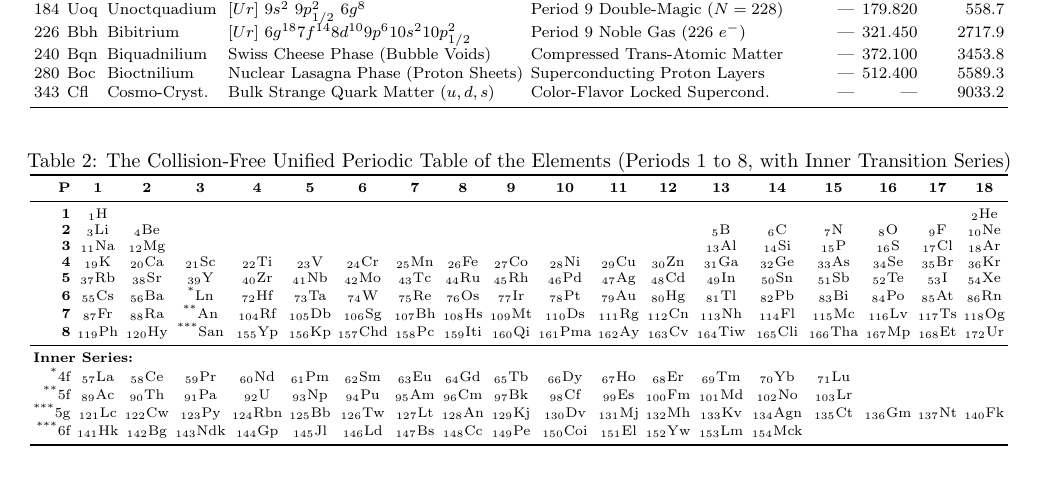
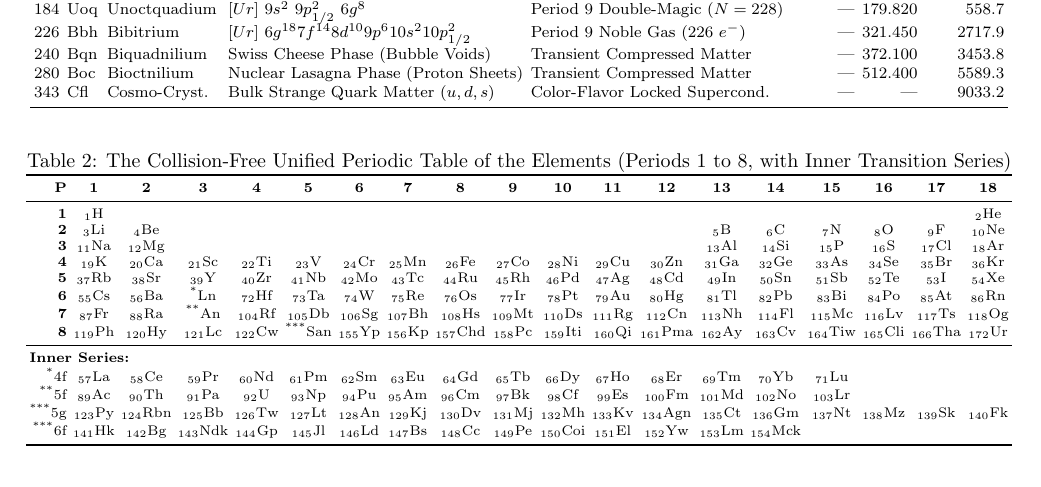
Before and after one commit to magesguild/extended-periodic-table, a LaTeX paper (WHITE_PAPER_EXTENDED_PERIODIC_TABLE.tex): part of page 3 of 5, cut so that both start at the same text. Compiled offline with pdfLaTeX.

Commit message:
fix(typesetting): complete 18-element 5g row in Table 2 and format transient compressed matter regimes

```diff
--- a/WHITE_PAPER_EXTENDED_PERIODIC_TABLE.tex
+++ b/WHITE_PAPER_EXTENDED_PERIODIC_TABLE.tex
@@ -122,8 +122,8 @@ $Z$ & Sym & Name & Electronic Configuration & Family / Phase & $I_1$ (eV) & $\ga
 173 & Ah  & Athanorium   & $[Ur]\ 9s^1$                                            & Supercritical Dirac Boundary ($Z_{\text{cr}}$) & --- & 143.144 & 12.4 \\
 184 & Uoq & Unoctquadium & $[Ur]\ 9s^2\ 9p_{1/2}^2\ 6g^8$                          & Period 9 Double-Magic ($N=228$)  & ---    & 179.820 & 558.7 \\
 226 & Bbh & Bibitrium    & $[Ur]\ 6g^{18} 7f^{14} 8d^{10} 9p^6 10s^2 10p_{1/2}^2$  & Period 9 Noble Gas (226 $e^-$) & --- & 321.450 & 2717.9 \\
-240 & Bqn & Biquadnilium & Swiss Cheese Phase (Bubble Voids)                       & Compressed Trans-Atomic Matter   & ---    & 372.100 & 3453.8 \\
-280 & Boc & Bioctnilium  & Nuclear Lasagna Phase (Proton Sheets)                   & Superconducting Proton Layers    & ---    & 512.400 & 5589.3 \\
+240 & Bqn & Biquadnilium & Swiss Cheese Phase (Bubble Voids)                       & Transient Compressed Matter      & ---    & 372.100 & 3453.8 \\
+280 & Boc & Bioctnilium  & Nuclear Lasagna Phase (Proton Sheets)                   & Transient Compressed Matter      & ---    & 512.400 & 5589.3 \\
 343 & Cfl & Cosmo-Cryst. & Bulk Strange Quark Matter ($u,d,s$)                     & Color-Flavor Locked Supercond.   & ---    & ---     & 9033.2 \\
 \bottomrule
 \end{tabular}
@@ -146,12 +146,12 @@ $Z$ & Sym & Name & Electronic Configuration & Family / Phase & $I_1$ (eV) & $\ga
 \textbf{5} & \textsubscript{37}Rb & \textsubscript{38}Sr & \textsubscript{39}Y & \textsubscript{40}Zr & \textsubscript{41}Nb & \textsubscript{42}Mo & \textsubscript{43}Tc & \textsubscript{44}Ru & \textsubscript{45}Rh & \textsubscript{46}Pd & \textsubscript{47}Ag & \textsubscript{48}Cd & \textsubscript{49}In & \textsubscript{50}Sn & \textsubscript{51}Sb & \textsubscript{52}Te & \textsubscript{53}I & \textsubscript{54}Xe \\
 \textbf{6} & \textsubscript{55}Cs & \textsubscript{56}Ba & \textsuperscript{*}Ln & \textsubscript{72}Hf & \textsubscript{73}Ta & \textsubscript{74}W & \textsubscript{75}Re & \textsubscript{76}Os & \textsubscript{77}Ir & \textsubscript{78}Pt & \textsubscript{79}Au & \textsubscript{80}Hg & \textsubscript{81}Tl & \textsubscript{82}Pb & \textsubscript{83}Bi & \textsubscript{84}Po & \textsubscript{85}At & \textsubscript{86}Rn \\
 \textbf{7} & \textsubscript{87}Fr & \textsubscript{88}Ra & \textsuperscript{**}An & \textsubscript{104}Rf & \textsubscript{105}Db & \textsubscript{106}Sg & \textsubscript{107}Bh & \textsubscript{108}Hs & \textsubscript{109}Mt & \textsubscript{110}Ds & \textsubscript{111}Rg & \textsubscript{112}Cn & \textsubscript{113}Nh & \textsubscript{114}Fl & \textsubscript{115}Mc & \textsubscript{116}Lv & \textsubscript{117}Ts & \textsubscript{118}Og \\
-\textbf{8} & \textsubscript{119}Ph & \textsubscript{120}Hy & \textsuperscript{***}San & \textsubscript{155}Yp & \textsubscript{156}Kp & \textsubscript{157}Chd & \textsubscript{158}Pc & \textsubscript{159}Iti & \textsubscript{160}Qi & \textsubscript{161}Pma & \textsubscript{162}Ay & \textsubscript{163}Cv & \textsubscript{164}Tiw & \textsubscript{165}Cli & \textsubscript{166}Tha & \textsubscript{167}Mp & \textsubscript{168}Et & \textsubscript{172}Ur \\
+\textbf{8} & \textsubscript{119}Ph & \textsubscript{120}Hy & \textsubscript{121}Lc & \textsubscript{122}Cw & \textsuperscript{***}San & \textsubscript{155}Yp & \textsubscript{156}Kp & \textsubscript{157}Chd & \textsubscript{158}Pc & \textsubscript{159}Iti & \textsubscript{160}Qi & \textsubscript{161}Pma & \textsubscript{162}Ay & \textsubscript{163}Cv & \textsubscript{164}Tiw & \textsubscript{165}Cli & \textsubscript{166}Tha & \textsubscript{172}Ur \\
 \midrule
 \multicolumn{19}{l}{\textbf{Inner Series:}} \\
 \textsuperscript{*}4f & \textsubscript{57}La & \textsubscript{58}Ce & \textsubscript{59}Pr & \textsubscript{60}Nd & \textsubscript{61}Pm & \textsubscript{62}Sm & \textsubscript{63}Eu & \textsubscript{64}Gd & \textsubscript{65}Tb & \textsubscript{66}Dy & \textsubscript{67}Ho & \textsubscript{68}Er & \textsubscript{69}Tm & \textsubscript{70}Yb & \textsubscript{71}Lu & & & \\
 \textsuperscript{**}5f & \textsubscript{89}Ac & \textsubscript{90}Th & \textsubscript{91}Pa & \textsubscript{92}U & \textsubscript{93}Np & \textsubscript{94}Pu & \textsubscript{95}Am & \textsubscript{96}Cm & \textsubscript{97}Bk & \textsubscript{98}Cf & \textsubscript{99}Es & \textsubscript{100}Fm & \textsubscript{101}Md & \textsubscript{102}No & \textsubscript{103}Lr & & & \\
-\textsuperscript{***}5g & \textsubscript{121}Lc & \textsubscript{122}Cw & \textsubscript{123}Py & \textsubscript{124}Rbn & \textsubscript{125}Bb & \textsubscript{126}Tw & \textsubscript{127}Lt & \textsubscript{128}An & \textsubscript{129}Kj & \textsubscript{130}Dv & \textsubscript{131}Mj & \textsubscript{132}Mh & \textsubscript{133}Kv & \textsubscript{134}Agn & \textsubscript{135}Ct & \textsubscript{136}Gm & \textsubscript{137}Nt & \textsubscript{140}Fk \\
+\textsuperscript{***}5g & \textsubscript{123}Py & \textsubscript{124}Rbn & \textsubscript{125}Bb & \textsubscript{126}Tw & \textsubscript{127}Lt & \textsubscript{128}An & \textsubscript{129}Kj & \textsubscript{130}Dv & \textsubscript{131}Mj & \textsubscript{132}Mh & \textsubscript{133}Kv & \textsubscript{134}Agn & \textsubscript{135}Ct & \textsubscript{136}Gm & \textsubscript{137}Nt & \textsubscript{138}Mz & \textsubscript{139}Sk & \textsubscript{140}Fk \\
 \textsuperscript{***}6f & \textsubscript{141}Hk & \textsubscript{142}Bg & \textsubscript{143}Ndk & \textsubscript{144}Gp & \textsubscript{145}Jl & \textsubscript{146}Ld & \textsubscript{147}Bs & \textsubscript{148}Cc & \textsubscript{149}Pe & \textsubscript{150}Coi & \textsubscript{151}El & \textsubscript{152}Yw & \textsubscript{153}Lm & \textsubscript{154}Mck & & & & \\
 \bottomrule
 \end{tabular}
```
Also changed, not shown: WHITE_PAPER_EXTENDED_PERIODIC_TABLE.pdf, WHITE_PAPER_EXTENDED_PERIODIC_TABLE.tex (2 more changed lines).
